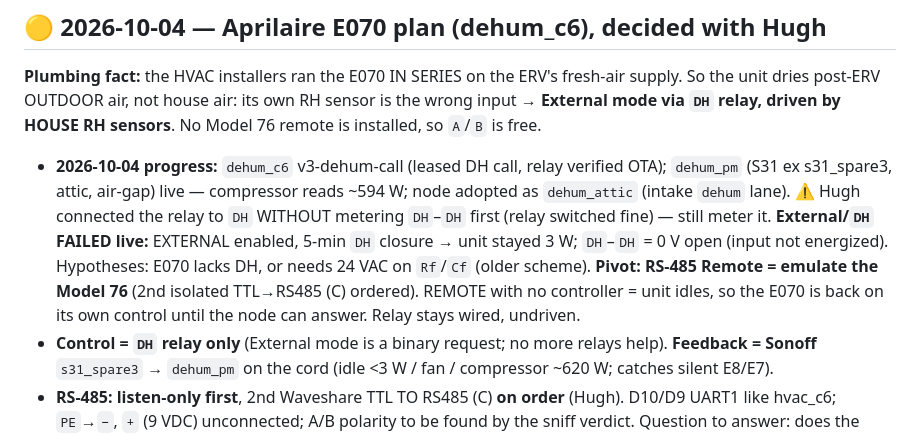
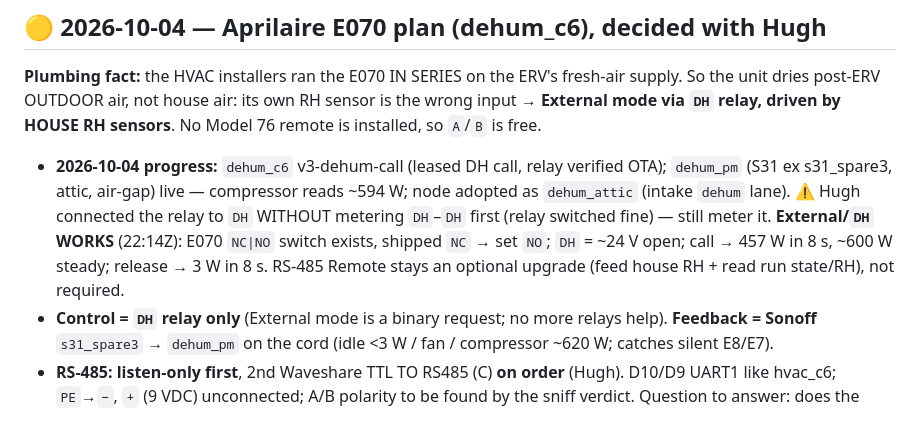
Before and after one commit to heisenman/home-automation, a Markdown page: docs/FOLLOWUPS.md, the part around the change. Rendered like a GitHub page.

```diff
--- a/docs/FOLLOWUPS.md
+++ b/docs/FOLLOWUPS.md
@@ -16,10 +16,9 @@ driven by HOUSE RH sensors**. No Model 76 remote is installed, so `A`/`B` is fre
 - **2026-10-04 progress:** `dehum_c6` v3-dehum-call (leased DH call, relay verified OTA); `dehum_pm` (S31 ex
   s31_spare3, attic, air-gap) live — compressor reads ~594 W; node adopted as `dehum_attic` (intake `dehum` lane).
   ⚠ Hugh connected the relay to `DH` WITHOUT metering `DH`–`DH` first (relay switched fine) — still meter it.
-  **External/`DH` FAILED live:** EXTERNAL enabled, 5-min `DH` closure → unit stayed 3 W; `DH`–`DH` = 0 V open
-  (input not energized). Hypotheses: E070 lacks DH, or needs 24 VAC on `Rf`/`Cf` (older scheme). **Pivot: RS-485
-  Remote = emulate the Model 76** (2nd isolated TTL→RS485 (C) ordered). REMOTE with no controller = unit idles,
-  so the E070 is back on its own control until the node can answer. Relay stays wired, undriven.
+  **External/`DH` WORKS** (22:14Z): E070 `NC|NO` switch exists, shipped `NC` → set `NO`; `DH` = ~24 V open;
+  call → 457 W in 8 s, ~600 W steady; release → 3 W in 8 s. RS-485 Remote stays an optional upgrade (feed
+  house RH + read run state/RH), not required.
 - **Control = `DH` relay only** (External mode is a binary request; no more relays help). **Feedback = Sonoff**
   `s31_spare3` → `dehum_pm` on the cord (idle <3 W / fan / compressor ~620 W; catches silent E8/E7).
 - **RS-485: listen-only first**, 2nd Waveshare TTL TO RS485 (C) **on order** (Hugh). D10/D9 UART1 like
```
Also changed, not shown: docs/design/hvac-shade-device-integration.md (+11 -9 lines).
